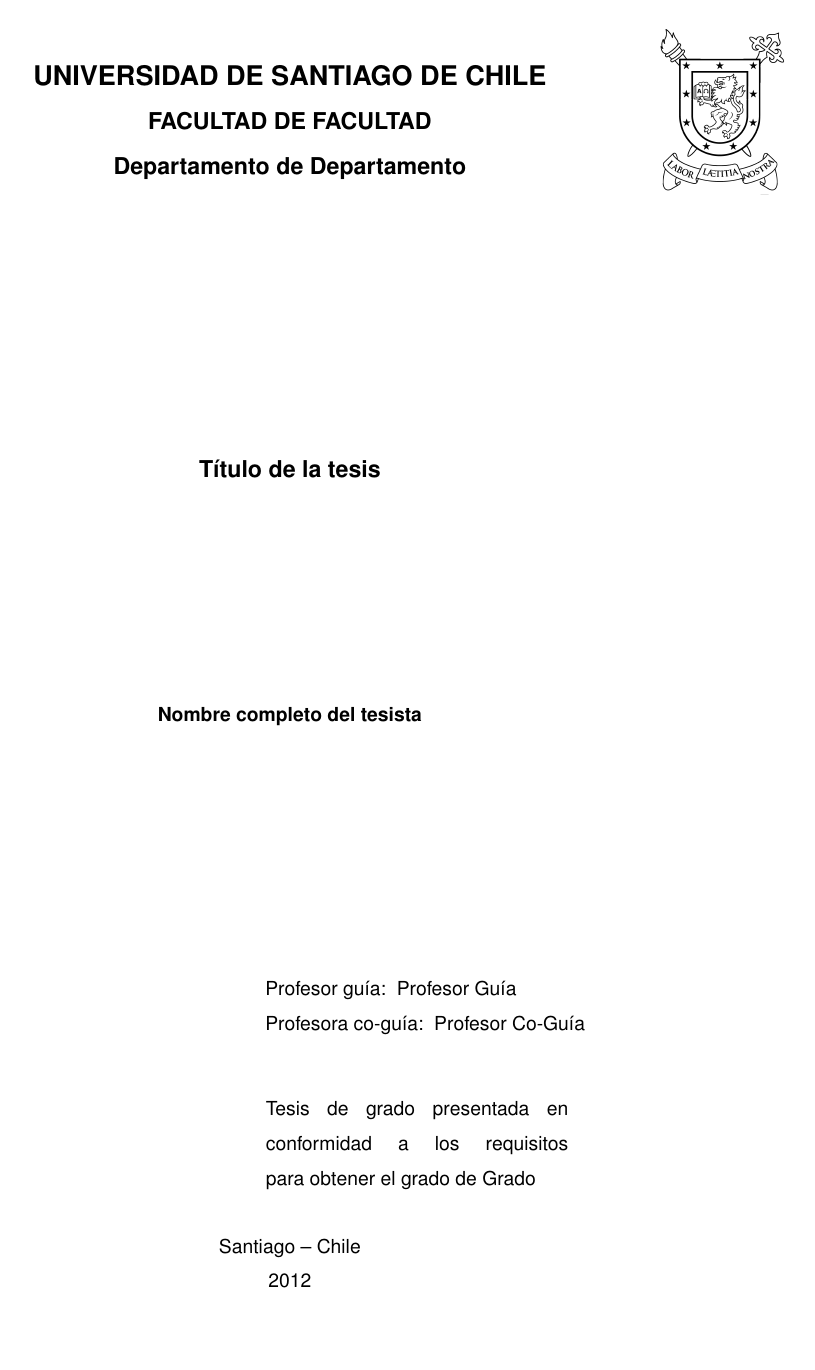
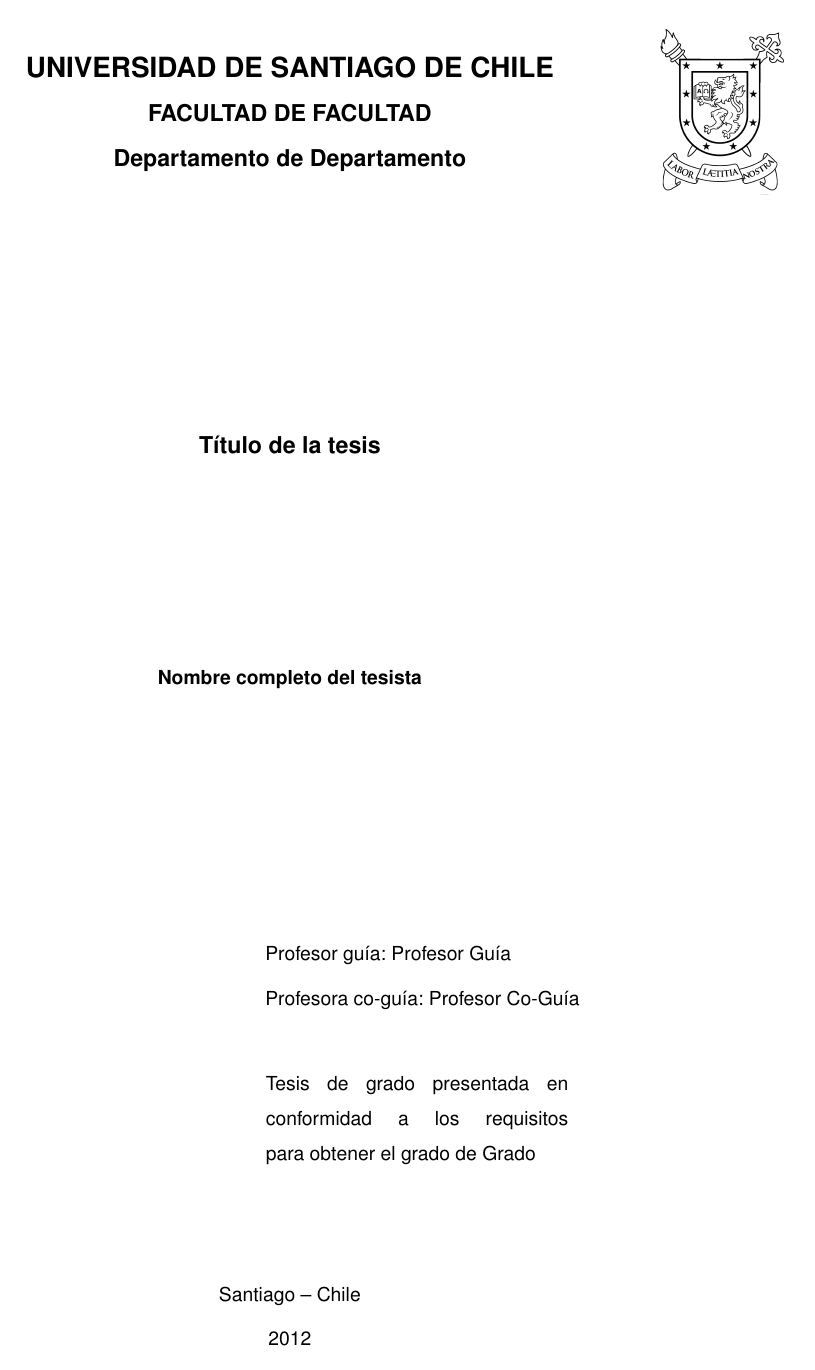
Before and after one commit to dwladdimiroc/formato-tesis-usach, a LaTeX thesis (tesis-usach.tex, which reads tesis-usach.cls): page 1 of 29. Compiled offline with pdfLaTeX.

Commit message:
Fix size

```diff
--- a/tesis-usach.cls
+++ b/tesis-usach.cls
@@ -392,8 +392,8 @@
 \def\facultad#1{\gdef\@facultad{#1}}
 \def\departamento#1{\gdef\@departamento{#1}}
 \def\grado#1{\gdef\@grado{#1}}
-\def\titulo#1{\gdef\@title{\begin{center}{\LARGE\bf#1}%
-\end{center}}\gdef\@titleMay{\begin{center}{\fontsize{12}{18} \selectfont \bf#1}%
+\def\titulo#1{\gdef\@title{\begin{center}{\large\bf#1}%
+\end{center}}\gdef\@titleMay{\begin{center}{\large\bf#1}%
 \end{center}}}
 \def\autor#1{\gdef\@autor{{\bfseries #1}}\gdef\@autorn{#1}}
 \def\fecha#1#2#3#4{\gdef\@diasemana{#1}\gdef\@diaexamen{#2}\gdef\@mesexamen{#3}%
@@ -445,19 +445,15 @@
 \vspace*{-1.5cm}
 
 \begin{center}
-    {\bf \fontsize{14}{21}\selectfont UNIVERSIDAD DE SANTIAGO DE CHILE}\\
-    {\bf \fontsize{12}{18}\selectfont FACULTAD DE \MakeUppercase{\@facultad}}\\
-    {\bf \fontsize{12}{18}\selectfont Departamento de \@departamento}\\
+    {\bf \Large UNIVERSIDAD DE SANTIAGO DE CHILE}\\
+    {\bf \large FACULTAD DE \MakeUppercase{\@facultad}}\\
+    {\bf \large Departamento de \@departamento}\\
 \end{center}
 
 \ifpropuesta		% Si se trata de la propuesta
     \vspace*{5cm}
-    \@titleMay\par
-    \vspace{1cm}
-    \begin{center}
-    \large
-    \end{center}
-    \vspace{2.5cm}
+    {\@titleMay\par}
+    \vspace{3.5cm}
     \begin{flushright}
         \begin{tabular}[t]{l l}
             Nombre: & \@autor \\
@@ -482,35 +478,31 @@
     \end{center}
 \else	% Si se trata del documento final
     \vspace*{4cm}
-    \@titleMay\par
+    {\@titleMay\par}
     \vspace{1cm}
-    \large
         \begin{center}
 			\vspace*{2cm}
-		{\bf \fontsize{10}{12} \selectfont{\@autor}}\\[1cm]
-
+			{\bf \normalsize \@autor}\\[1cm]
 			\vspace*{3cm}
 			\begin{flushleft}
-        \normalsize
-        \hspace{7cm} Profesor guía: \fontsize{10}{12} \selectfont {\@profesorguia}\\
+				{\normalsize \hspace{7cm} Profesor guía: \@profesorguia}\\
 				\ifdosguias
-            \hspace{7cm} Profesora co-guía: \fontsize{10}{12} \selectfont{\@profesorcoguia}\\
+				{\normalsize \hspace{7cm} Profesora co-guía: \@profesorcoguia}\\
 				\fi
 				\vspace{1cm}
 				\hspace{6.8cm}
+				{\normalsize
 				\begin{tabular}{p{5.5cm}}
 					Tesis de grado presentada en conformidad a los requisitos \mbox{para obtener el grado de} \@grado
 				\end{tabular}
+				}
 			\end{flushleft}
-
-        %\vspace*{3.5cm}
+			\vspace*{1.5cm}
 			\null
 			\vfill
-        \fontsize{10}{12} \selectfont{\@ciudad\ -- \@pais}\\
-        \@annoexamen
+			{\normalsize \@ciudad\ -- \@pais\\
+			\@annoexamen}
         \end{center}\par
-	\vspace{.9cm}
-
 \fi
 } % End \makecubierta
 
```
Also changed, not shown: chapters/1-Introduccion.tex (+1 -1 lines), tesis-usach.pdf, 4 other files. Lines whose indentation alone changed are shown as unchanged.
